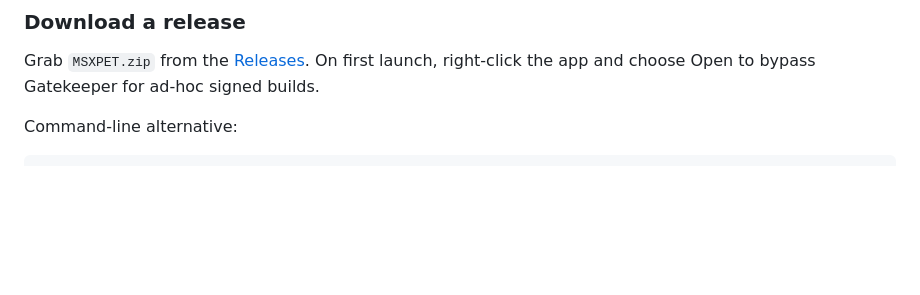
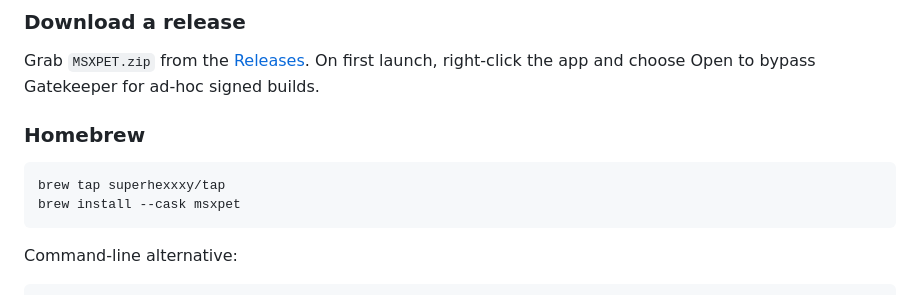
Before and after one commit to superhexxxy/MSXPET, a Markdown page: README.md, the part around the change. Drawn GitHub-style; blank space fills up the shorter version.

Commit message:
README: homebrew install

````diff
--- a/README.md
+++ b/README.md
@@ -30,6 +30,13 @@ Inspired by [uint23/xpet](https://github.com/uint23/xpet), MSXPET reimagines the
 ### Download a release
 
 Grab `MSXPET.zip` from the [Releases](https://github.com/superhexxxy/MSXPET/releases). On first launch, right-click the app and choose Open to bypass Gatekeeper for ad-hoc signed builds.
+
+### Homebrew
+
+```zsh
+brew tap superhexxxy/tap
+brew install --cask msxpet
+```
 
 Command-line alternative:
 
````
